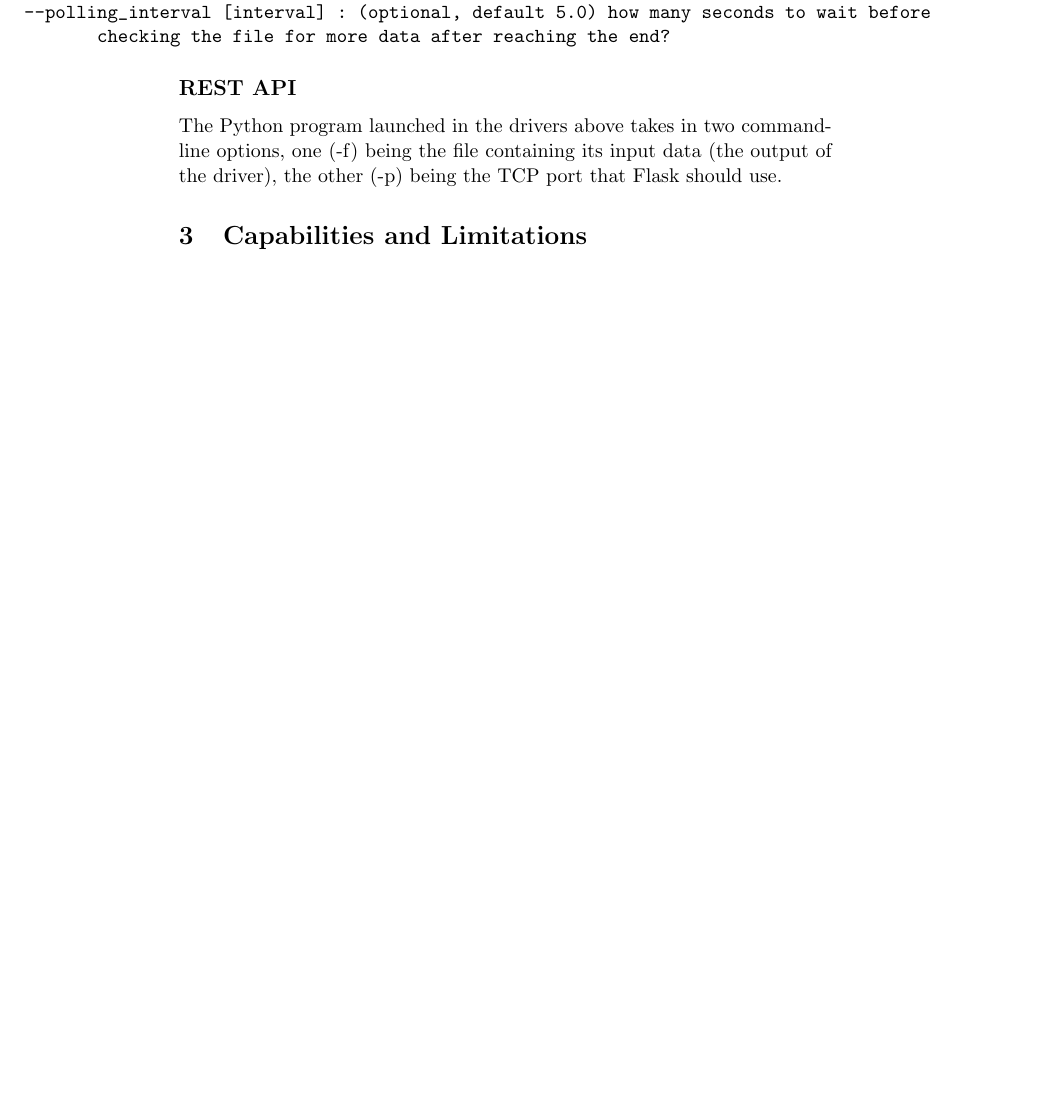
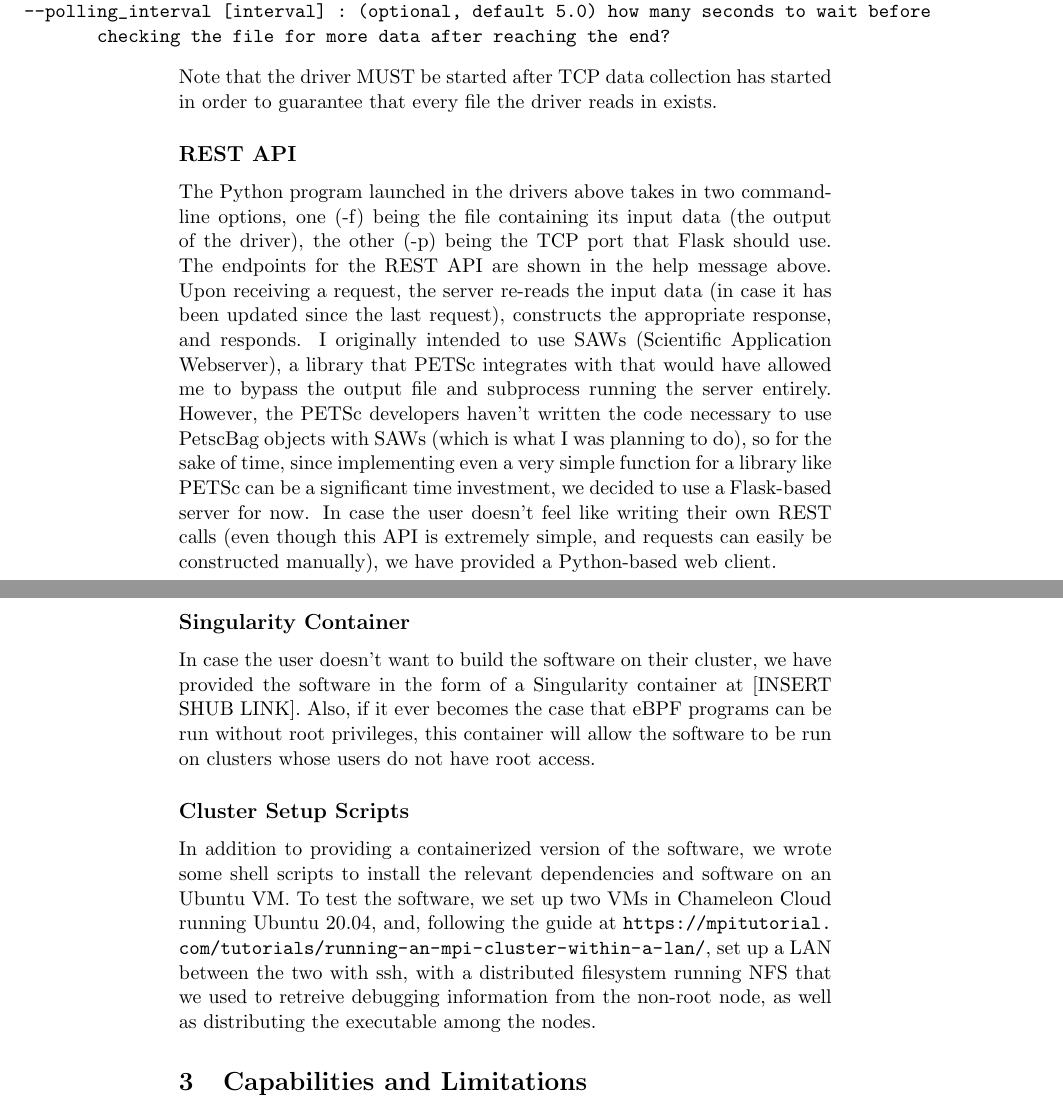
Before and after one commit to DiffeoInvariant/datacenter-profiling, a LaTeX document (report/report.tex): part of page 5 of 12 before the commit and two parts of pages 5 and 6 of 13 after it, the two joined at a grey line, cut so that both start at the same text, the shorter picture padded with empty space. Compiled offline with pdfLaTeX.

```diff
--- a/report/report.tex
+++ b/report/report.tex
@@ -91,8 +91,14 @@
 --polling_interval [interval] : (optional, default 5.0) how many seconds to wait before
        checking the file for more data after reaching the end?
 \end{Verbatim}
+Note that the driver MUST be started after TCP data collection has started in order to guarantee that every file the driver reads in exists.
 \subsection*{REST API}
 The Python program launched in the drivers above takes in two command-line options, one (-f) being the file containing its input data (the output of the driver), the other (-p) being the TCP port that Flask should use.
+The endpoints for the REST API are shown in the help message above. Upon receiving a request, the server re-reads the input data (in case it has been updated since the last request), constructs the appropriate response, and responds. I originally intended to use SAWs (Scientific Application Webserver), a library that PETSc integrates with that would have allowed me to bypass the output file and subprocess running the server entirely. However, the PETSc developers haven't written the code necessary to use PetscBag objects with SAWs (which is what I was planning to do), so for the sake of time, since implementing even a very simple function for a library like PETSc can be a significant time investment, we decided to use a Flask-based server for now. In case the user doesn't feel like writing their own REST calls (even though this API is extremely simple, and requests can easily be constructed manually), we have provided a Python-based web client.
+\subsection*{Singularity Container}
+In case the user doesn't want to build the software on their cluster, we have provided the software in the form of a Singularity container at [INSERT SHUB LINK]. Also, if it ever becomes the case that eBPF programs can be run without root privileges, this container will allow the software to be run on clusters whose users do not have root access.
+\subsection*{Cluster Setup Scripts}
+In addition to providing a containerized version of the software, we wrote some shell scripts to install the relevant dependencies and software on an Ubuntu VM. To test the software, we set up two VMs in Chameleon Cloud running Ubuntu 20.04, and, following the guide at \url{https://mpitutorial.com/tutorials/running-an-mpi-cluster-within-a-lan/}, set up a LAN between the two with ssh, with a distributed filesystem running NFS that we used to retreive debugging information from the non-root node, as well as distributing the executable among the nodes.
 % Capabilities and Limitations
 \section{Capabilities and Limitations}
 
```
Also changed, not shown: report/components.tex (+2 -0 lines), report/report.tex (3 more changed lines), 2 other files.
